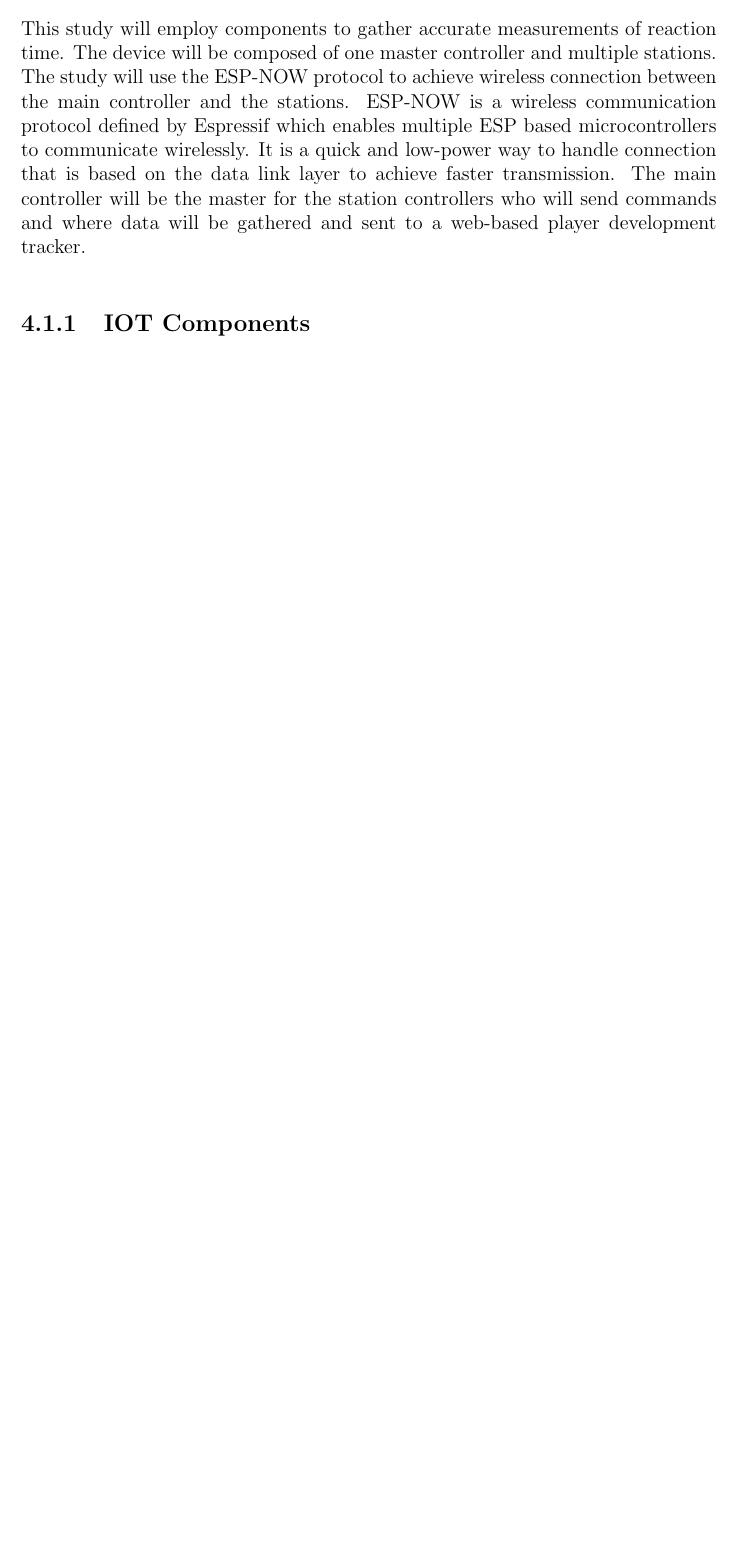
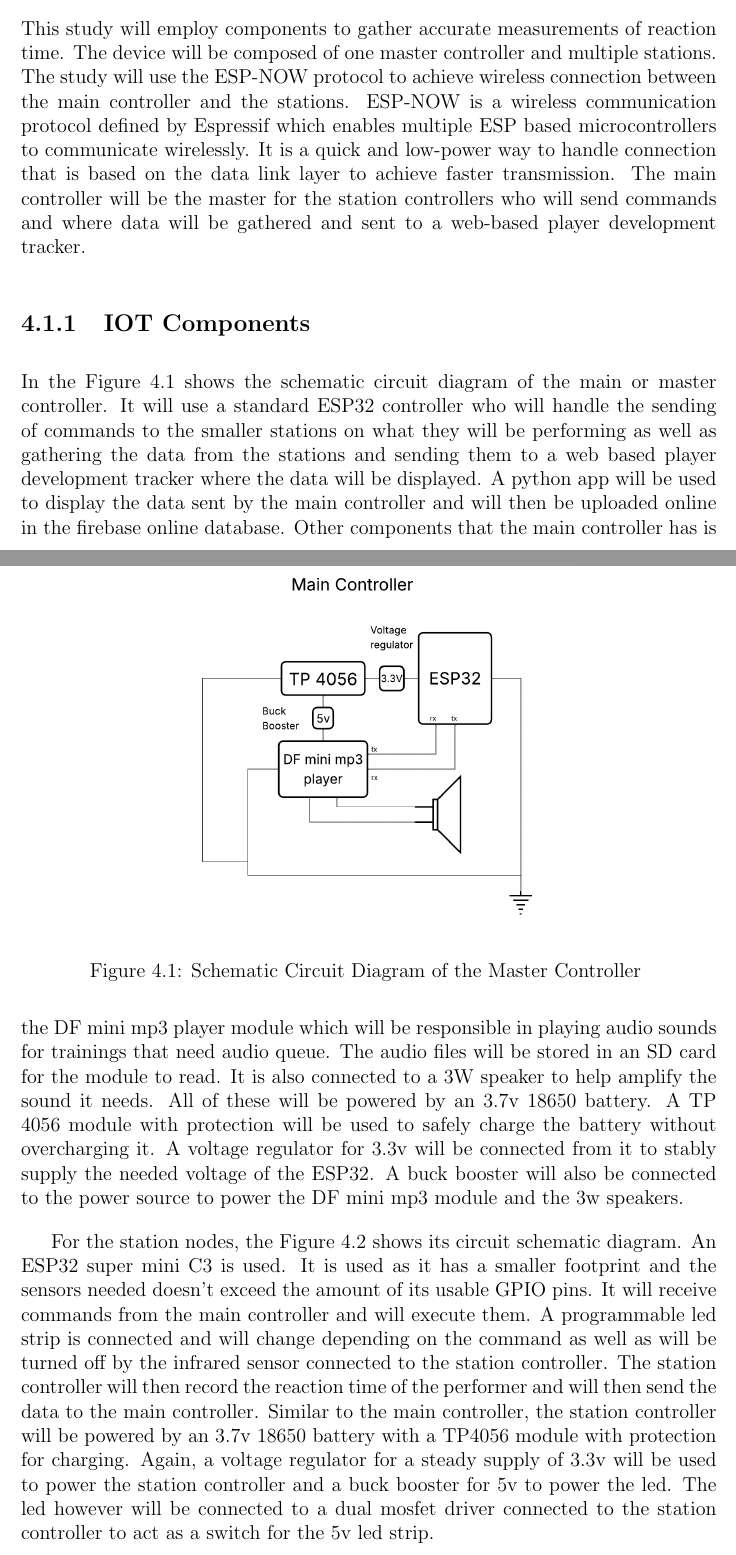
Before and after one commit to cpcelestial/CMSC-198.1, a LaTeX thesis (Document/main.tex, which reads Document/chapter_4.tex): part of page 16 of 19 before the commit and two parts of pages 16 and 17 of 21 after it, the two joined at a grey line, cut so that both start at the same text, the shorter picture padded with empty space. Compiled offline with pdfLaTeX.

Commit message:
Chapter 4

```diff
--- a/Document/chapter_4.tex
+++ b/Document/chapter_4.tex
@@ -5,3 +5,11 @@
 This study will employ components to gather accurate measurements of reaction time. The device will be composed of one master controller and multiple stations. The study will use the ESP-NOW protocol to achieve wireless connection between the main controller and the stations. ESP-NOW is a wireless communication protocol defined by Espressif which enables multiple ESP based microcontrollers to communicate wirelessly. It is a quick and low-power way to handle connection that is based on the data link layer to achieve faster transmission. The main controller will be the master for the station controllers who will send commands and where data will be gathered and sent to a web-based player development tracker.
 
 \subsection{IOT Components}
+\begin{figure}[h]
+	\centering
+	\includegraphics{Master_node.png}
+	\caption{Schematic Circuit Diagram of the Master Controller }
+	\label{fig:Master_node}
+\end{figure}
+
+In the \figref{fig:Master_node} shows the schematic circuit diagram of the main or master controller. It will use a standard ESP32 controller who will handle the sending of commands to the smaller stations on what they will be performing as well as gathering the data from the stations and sending them to a web based player development tracker where the data will be displayed. A python app will be used to display the data sent by the main controller and will then be uploaded online in the firebase online database. Other components that the main controller has is the DF mini mp3 player module which will be responsible in playing audio sounds for trainings that need audio queue. The audio files will be stored in an SD card for the module to read. It is also connected to a 3W speaker to help amplify the sound it needs. All of these will be powered by an 3.7v 18650 battery. A TP 4056 module  with protection will be used to safely charge the battery without overcharging it. A voltage regulator for 3.3v will be connected from it to stably supply the needed voltage of the ESP32. A buck booster will also be connected to the power source to power the DF mini mp3 module and the 3w speakers.
@@ -7,0 +21,4 @@ This study will employ components to gather accurate measurements of reaction ti
+	\label{fig:Station_node}
+\end{figure}
+
+For the station nodes, the \figref{fig:Station_node} shows its circuit schematic diagram. An ESP32 super mini C3 is used. It is used as it has a smaller footprint and the sensors needed doesn't exceed the amount of its usable GPIO pins. It will receive commands from the main controller and will execute them. A programmable led strip is connected and will change depending on the command as well as will be turned off by the infrared sensor connected to the station controller. The station controller will then record the reaction time of the performer and will then send the data to the main controller. Similar to the main controller, the station controller will be powered by an 3.7v 18650 battery with a TP4056 module with protection for charging. Again, a voltage regulator for a steady supply of 3.3v will be used to power the station controller and a buck booster for 5v to power the led. The led however will be connected to a dual mosfet driver connected to the station controller to act as a switch for the 5v led strip.
```
Also changed, not shown: Document/figures/Master_node.png (added), Document/figures/Station_node.png (added), Document/main.pdf, Document/chapter_4.tex (5 more changed lines), 9 other files.
